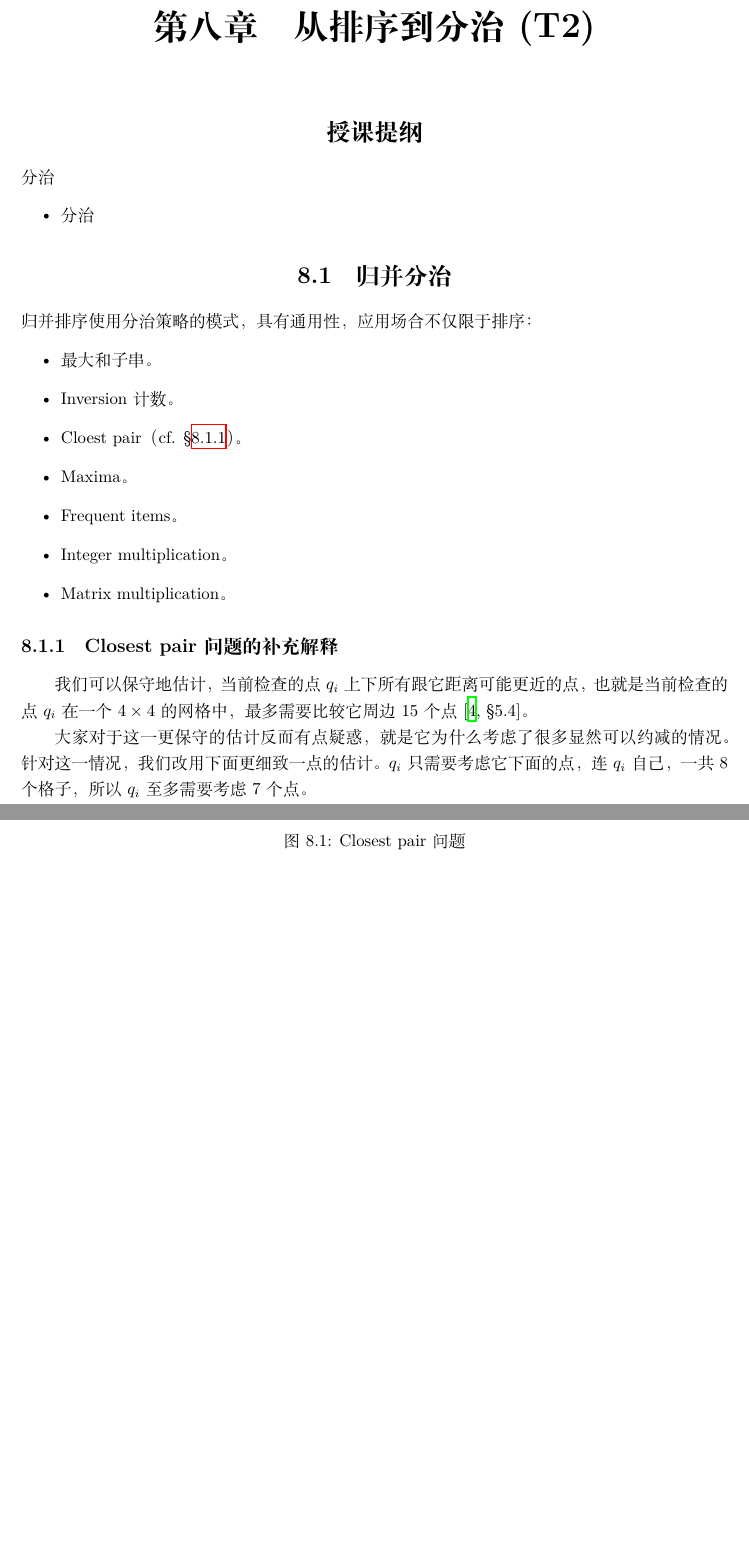
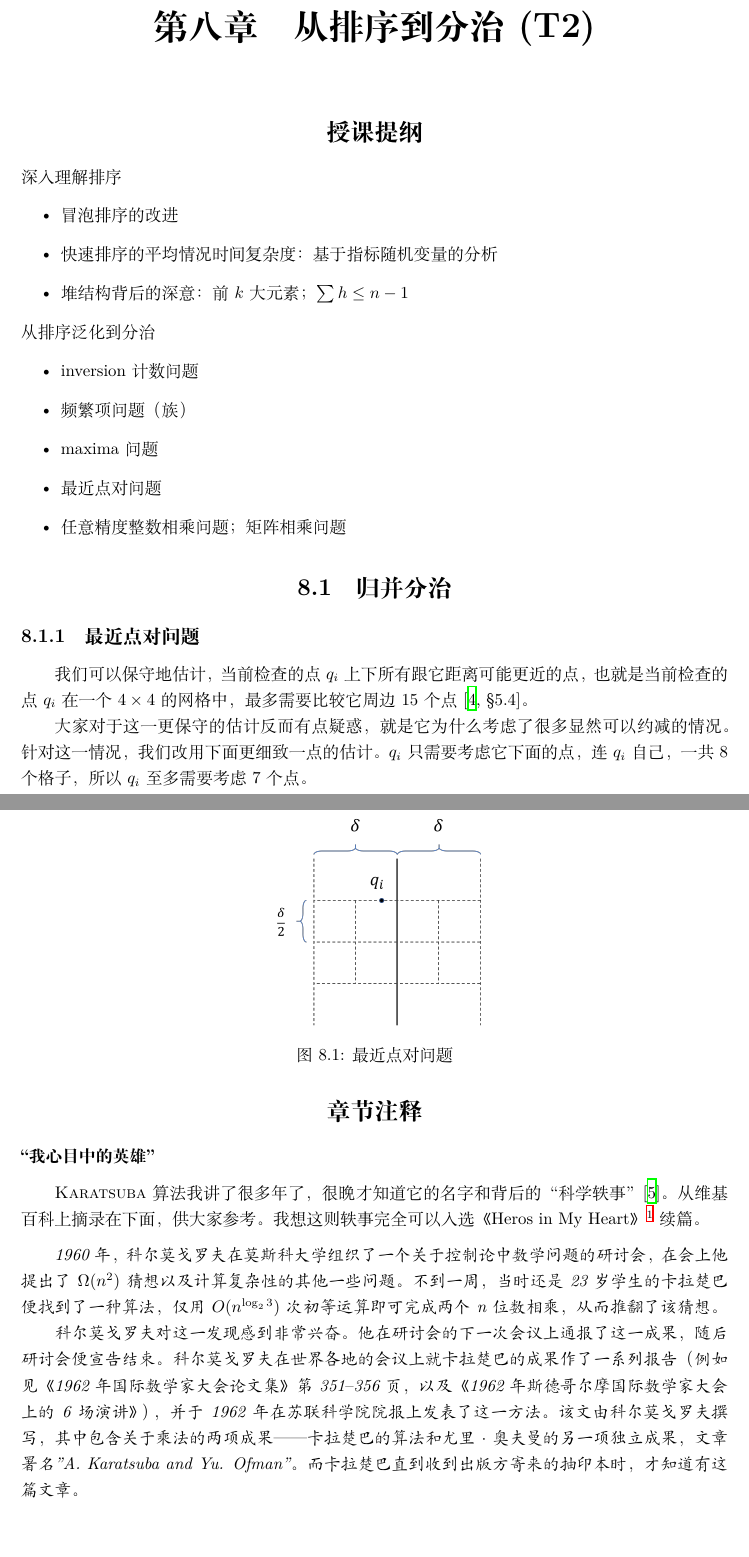
Before and after one commit to alg-nju/lada, a LaTeX document (src/lada.tex, which reads src/maintext/tut-divide-conquer.tex): two parts of pages 26 and 27 of 35, joined at a grey line, cut so that both start at the same text, the shorter picture padded with empty space. Compiled offline with XeLaTeX.

Commit message:
授课：T2讲义

```diff
--- a/src/maintext/tut-divide-conquer.tex
+++ b/src/maintext/tut-divide-conquer.tex
@@ -4,33 +4,38 @@
 %----------------------------------------
 \section*{授课提纲}
 
-\nid 分治
+
+%----------
+%\subsubsection{I - 排序}
+
+\nid 深入理解排序
 %--
 \begin{itemize}
-    \item 分治
+    \item 冒泡排序的改进
+    \item 快速排序的平均情况时间复杂度：基于指标随机变量的分析
+    \item 堆结构背后的深意：前$k$大元素；$\sum h \leq n-1$
 \end{itemize}
 
 
+\nid 从排序泛化到分治
+%--
+\begin{itemize}
+    \item inversion计数问题
+    \item 频繁项问题（族）
+    \item maxima问题
+    \item 最近点对问题
+    \item 任意精度整数相乘问题；矩阵相乘问题
+\end{itemize}
 
+%----------
+%\subsubsection{II - 分治}
 
 
 %----------------------------------------
 \section{归并分治}
 
-\nid 归并排序使用分治策略的模式，具有通用性，应用场合不仅限于排序：
-%--
-\begin{itemize}
-    \item 最大和子串。
-    \item Inversion计数。
-    \item Cloest pair（cf. \S\ref{subsec:closest-pair}）。
-    \item Maxima。
-    \item Frequent items。
-    \item Integer multiplication。
-    \item Matrix multiplication。
-\end{itemize}
-
 %----------------------------------------
-\subsection{Closest pair问题的补充解释} \label{subsec:closest-pair}
+\subsection{最近点对问题} \label{subsec:closest-pair}
 
 我们可以保守地估计，当前检查的点$q_i$上下所有跟它距离可能更近的点，
 也就是当前检查的点$q_i$在一个$4\times 4$的网格中，最多需要比较它周边15个点 \cite[\S 5.4]{Kleinberg06}。
@@ -44,6 +49,18 @@ $q_i$只需要考虑它下面的点，连$q_i$自己，一共8个格子，
 \begin{figure}[ht]
     \center
     \includegraphics[width=0.3\columnwidth]{./figs/merge-sort/closest-pair.png}
-    \caption{Closest pair问题}
-    \label{F:Closest-Pair}
+    \caption{最近点对问题}
+    \label{f:closest-pair}
 \end{figure}
+
+
+%----------------------------------------
+\section*{章节注释}
+
+%----------
+\subsubsection{“我心目中的英雄”}
+
+\alg{Karatsuba}算法我讲了很多年了，很晚才知道它的名字和背后的“科学轶事”\cite{wiki-Karatsuba}。
+从维基百科上摘录在下面，供大家参考。
+我想这则轶事完全可以入选《Heros in My Heart》
+    \footnote{《Heros in My Heart》是我学生时代读的一系列BBS文章的合集，对我影响很大。文章的前言转录如下，全文大家可以去网上搜索。
@@ -49,0 +75,31 @@ $q_i$只需要考虑它下面的点，连$q_i$自己，一共8个格子，
+续篇。
+
+\medskip
+{\itshape
+    1960年，科尔莫戈罗夫在莫斯科大学组织了一个关于控制论中数学问题的研讨会，
+        在会上他提出了$\Omega(n^2)$猜想以及计算复杂性的其他一些问题。
+    不到一周，当时还是23岁学生的卡拉楚巴便找到了一种算法，
+        仅用$O(n^{\log _{2}3})$次初等运算即可完成两个 n 位数相乘，从而推翻了该猜想。
+
+    科尔莫戈罗夫对这一发现感到非常兴奋。
+    他在研讨会的下一次会议上通报了这一成果，随后研讨会便宣告结束。
+    科尔莫戈罗夫在世界各地的会议上就卡拉楚巴的成果作了一系列报告（例如见《1962年国际数学家大会论文集》第351–356页，
+        以及《1962年斯德哥尔摩国际数学家大会上的6场演讲》），
+        并于1962年在苏联科学院院报上发表了这一方法。
+    该文由科尔莫戈罗夫撰写，其中包含关于乘法的两项成果——卡拉楚巴的算法和尤里·奥夫曼的另一项独立成果，
+        文章署名"A. Karatsuba and Yu. Ofman"。
+    而卡拉楚巴直到收到出版方寄来的抽印本时，才知道有这篇文章。
+}
+
+
+%{\sffamily
+%    ``In 1960, Kolmogorov organized a seminar on mathematical problems in cybernetics at the Moscow State University, where he stated the $\Omega(n^2)$ conjecture and other problems in the complexity of computation.
+%    Within a week, Karatsuba, then a 23-year-old student, found an algorithm that multiplies two n-digit numbers in $O(n^{\log _{2}3})$ elementary steps, thus disproving the conjecture.
+%
+%    Kolmogorov was very excited about the discovery.
+%    He communicated it at the next meeting of the seminar, which was then terminated.
+%    Kolmogorov gave some lectures on the Karatsuba result at conferences all over the world (see, for example, ``Proceedings of the International Congress of Mathematicians 1962", pp. 351–356, and also ``6 Lectures delivered at the International Congress of Mathematicians in Stockholm, 1962") and published the method in 1962, in the Proceedings of the USSR Academy of Sciences.
+%    The article had been written by Kolmogorov and contained two results on multiplication, Karatsuba's algorithm and a separate result by Yuri Ofman.
+%    It listed ``A. Karatsuba and Yu. Ofman" as the authors.
+%    Karatsuba only became aware of the paper when he received the reprints from the publisher."
+%}
```
Also changed, not shown: src/bib/lada.bib (+7 -0 lines), src/maintext/model.tex (+2 -1 lines), src/maintext/quick-sort.tex (+2 -2 lines), src/maintext/recursion.tex (+2 -2 lines), src/lada.pdf, src/maintext/tut-divide-conquer.tex (8 more changed lines).
